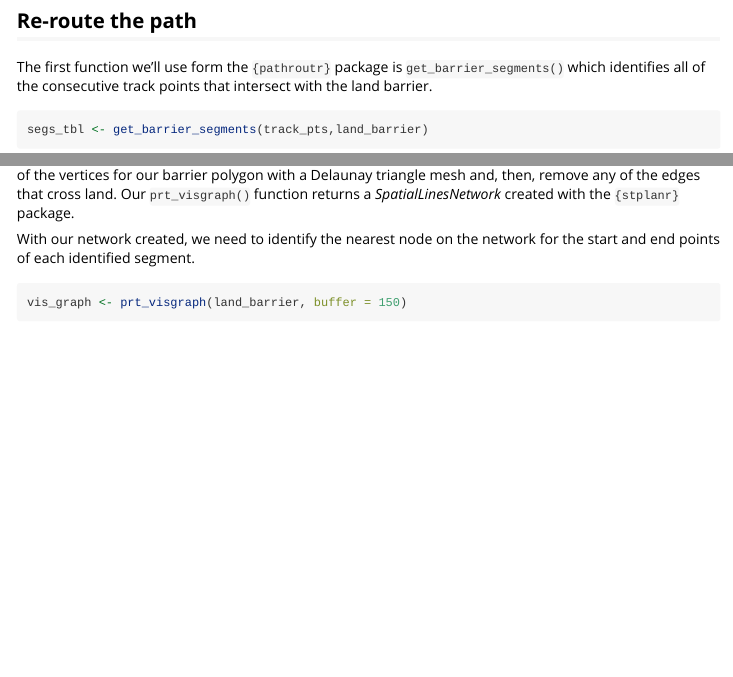
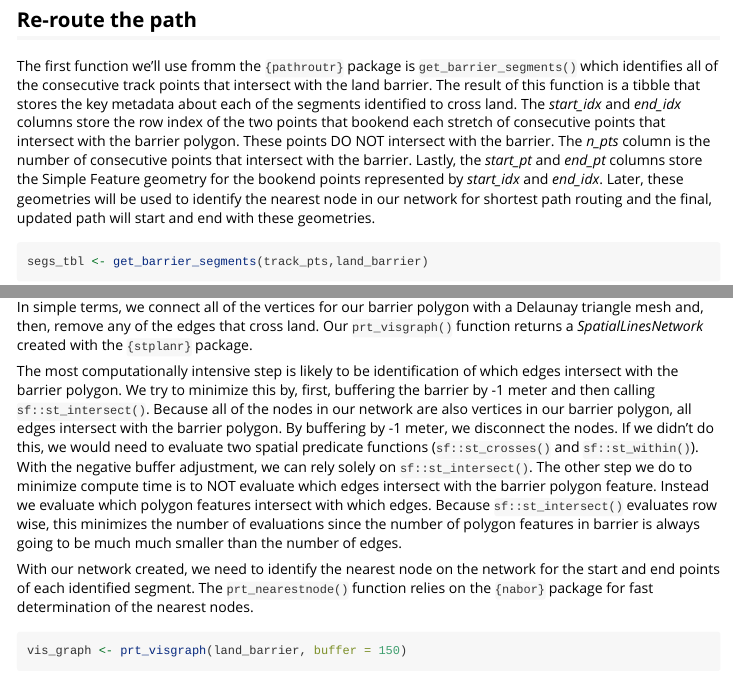
Before and after one commit to jmlondon/pathroutr, an R Markdown document (vignettes/reroute_demo.Rmd): the page in a window 1100 px wide, from 1570 px down before the commit and from 1400 px down after it, so that both start at the same text, and a second part further down, joined at a grey line. Rendered offline with R 4.5, knitr and Pandoc, with nearby package versions; code that draws random numbers runs with fixed seeds of ours; some code elsewhere in the file could not run offline; common packages that the code uses without loading them are loaded.

Commit message:
UPDATE RE-ROUTE DEMO VIGNETTE

````diff
--- a/vignettes/reroute_demo.Rmd
+++ b/vignettes/reroute_demo.Rmd
@@ -85,9 +85,17 @@ ggplot() +
 
 ## Re-route the path
 
-The first function we'll use form the `{pathroutr}` package is `get_barrier_segments()`
+The first function we'll use fromm the `{pathroutr}` package is `get_barrier_segments()`
 which identifies all of the consecutive track points that intersect with the land
-barrier.
+barrier. The result of this function is a tibble that stores the key metadata about
+each of the segments identified to cross land. The *start_idx* and *end_idx* columns
+store the row index of the two points that bookend each stretch of consecutive points
+that intersect with the barrier polygon. These points DO NOT intersect with the barrier.
+The *n_pts* column is the number of consecutive points that intersect with the barrier.
+Lastly, the *start_pt* and *end_pt* columns store the Simple Feature geometry for the
+bookend points represented by *start_idx* and *end_idx*. Later, these geometries will be
+used to identify the nearest node in our network for shortest path routing and the final,
+updated path will start and end with these geometries.
 
 ```{r}
 segs_tbl <- get_barrier_segments(track_pts,land_barrier)
@@ -102,6 +106,24 @@ function returns a _SpatialLinesNetwork_ created with the `{stplanr}` package.
+our marine environment. In simple terms, we connect all of the vertices for our barrier
+polygon with a Delaunay triangle mesh and, then, remove any of the edges that cross land.
+Our `prt_visgraph()` function returns a _SpatialLinesNetwork_ created with the `{stplanr}`
+package.
+
+The most computationally intensive step is likely to be identification of which edges
+intersect with the barrier polygon. We try to minimize this by, first, buffering the
+barrier by -1 meter and then calling `sf::st_intersect()`. Because all of the nodes in our
+network are also vertices in our barrier polygon, all edges intersect with the barrier
+polygon. By buffering by -1 meter, we disconnect the nodes. If we didn't do this, we would
+need to evaluate two spatial predicate functions (`sf::st_crosses()` and `sf::st_within()`).
+With the negative buffer adjustment, we can rely solely on `sf::st_intersect()`. The other
+step we do to minimize compute time is to NOT evaluate which edges intersect with the
+barrier polygon feature. Instead we evaluate which polygon features intersect with which
+edges. Because `sf::st_intersect()` evaluates row wise, this minimizes the number of
+evaluations since the number of polygon features in barrier is always going to be much
+much smaller than the number of edges.
 
 With our network created, we need to identify the nearest node on the network for
-the start and end points of each identified segment.
+the start and end points of each identified segment. The `prt_nearestnode()` function
+relies on the `{nabor}` package for fast determination of the nearest nodes.
 
 ```{r}
 vis_graph <- prt_visgraph(land_barrier, buffer = 150)
````
Also changed, not shown: vignettes/reroute_demo.Rmd (32 more changed lines).
